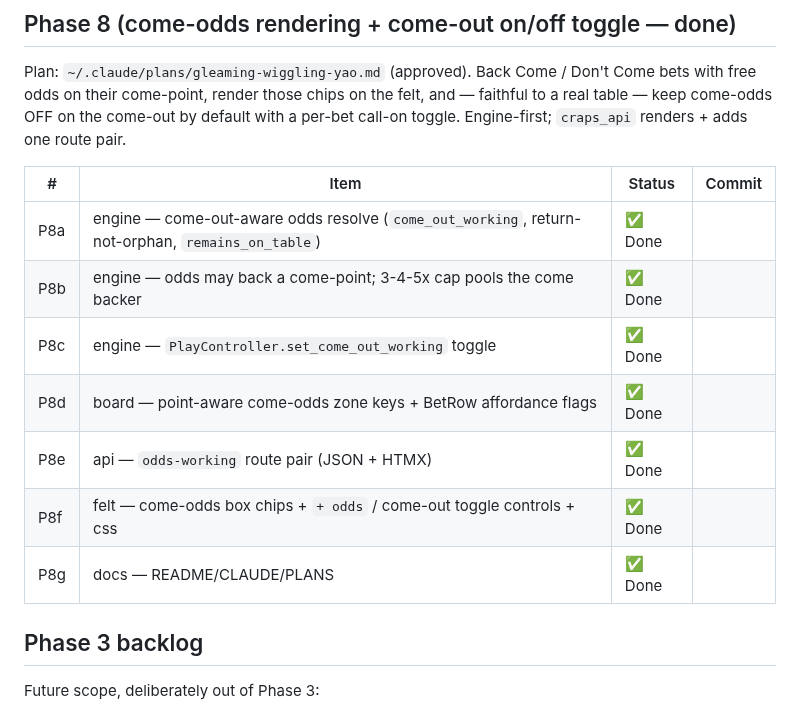
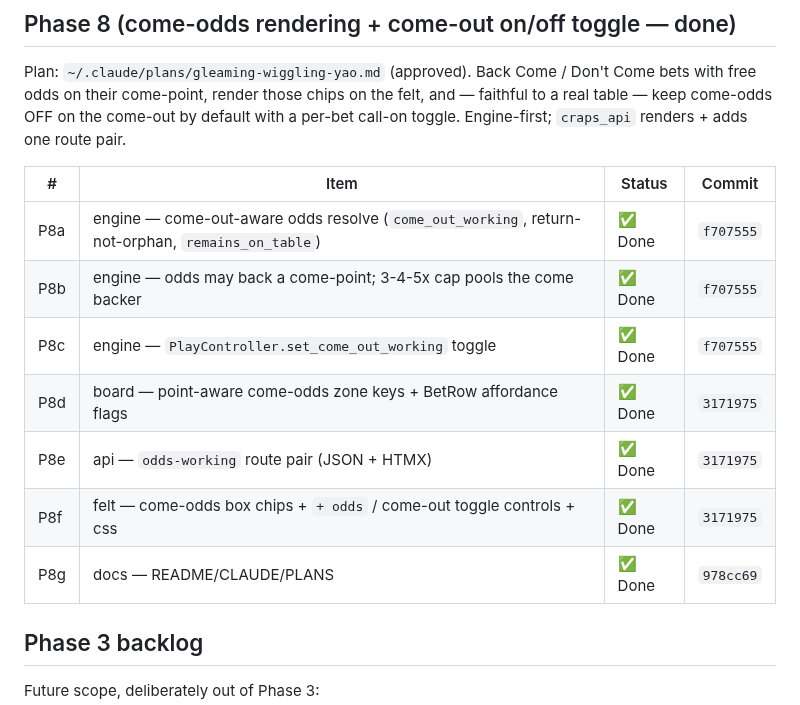
Before and after one commit to tottenjordan/marcy-dice-engine, a Markdown page: PLANS.md, the part around the change. GitHub-like rendering.

Commit message:
docs: record Phase 8 commit SHAs in PLANS

```diff
--- a/PLANS.md
+++ b/PLANS.md
@@ -122,13 +122,13 @@ per-bet call-on toggle. Engine-first; `craps_api` renders + adds one route pair.
 
 | # | Item | Status | Commit |
 |---|---|---|---|
-| P8a | engine — come-out-aware odds resolve (`come_out_working`, return-not-orphan, `remains_on_table`) | ✅ Done | |
-| P8b | engine — odds may back a come-point; 3-4-5x cap pools the come backer | ✅ Done | |
-| P8c | engine — `PlayController.set_come_out_working` toggle | ✅ Done | |
-| P8d | board — point-aware come-odds zone keys + BetRow affordance flags | ✅ Done | |
-| P8e | api — `odds-working` route pair (JSON + HTMX) | ✅ Done | |
-| P8f | felt — come-odds box chips + `+ odds` / come-out toggle controls + css | ✅ Done | |
-| P8g | docs — README/CLAUDE/PLANS | ✅ Done | |
+| P8a | engine — come-out-aware odds resolve (`come_out_working`, return-not-orphan, `remains_on_table`) | ✅ Done | `f707555` |
+| P8b | engine — odds may back a come-point; 3-4-5x cap pools the come backer | ✅ Done | `f707555` |
+| P8c | engine — `PlayController.set_come_out_working` toggle | ✅ Done | `f707555` |
+| P8d | board — point-aware come-odds zone keys + BetRow affordance flags | ✅ Done | `3171975` |
+| P8e | api — `odds-working` route pair (JSON + HTMX) | ✅ Done | `3171975` |
+| P8f | felt — come-odds box chips + `+ odds` / come-out toggle controls + css | ✅ Done | `3171975` |
+| P8g | docs — README/CLAUDE/PLANS | ✅ Done | `978cc69` |
 
 ## Phase 3 backlog
 
```
